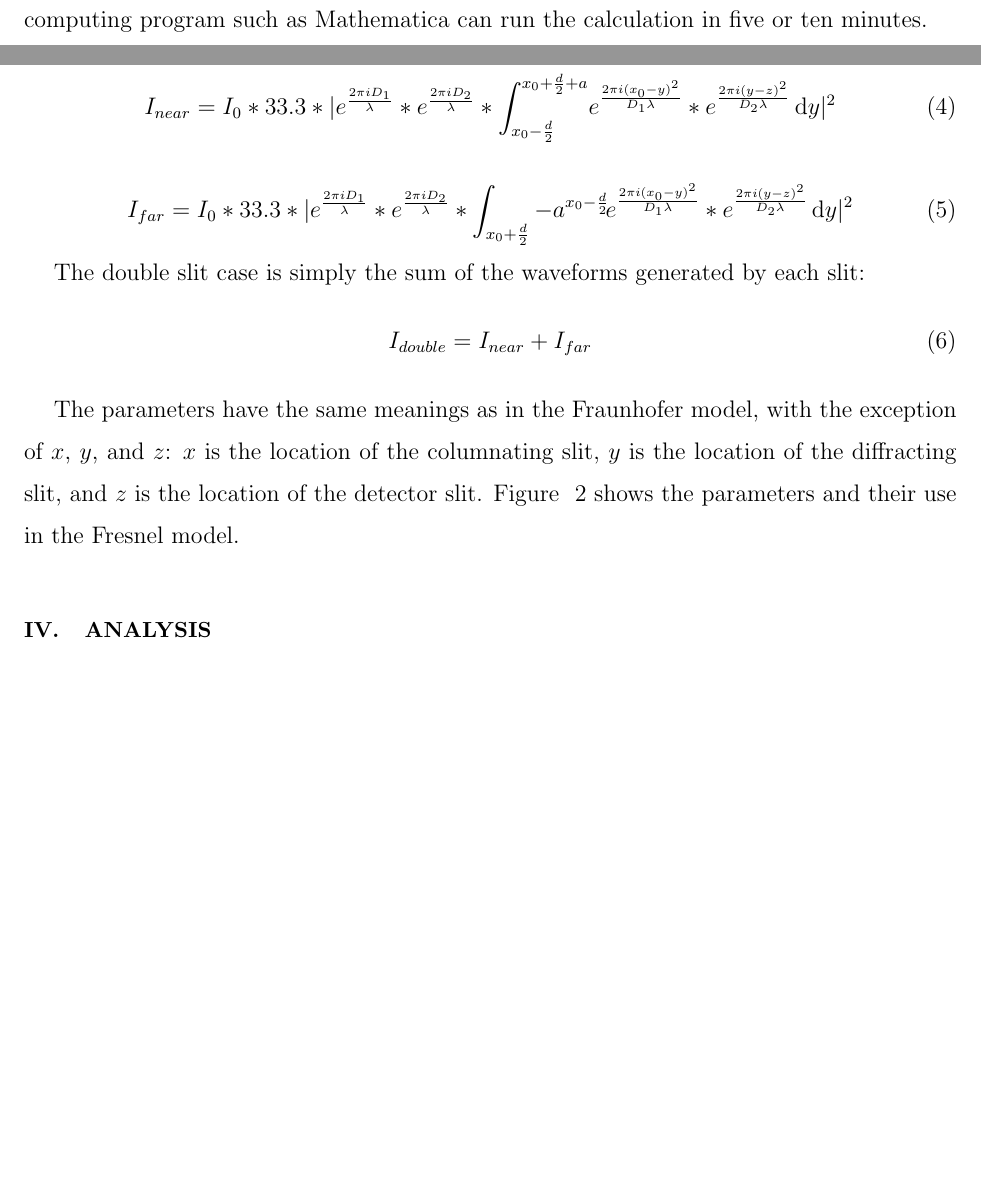
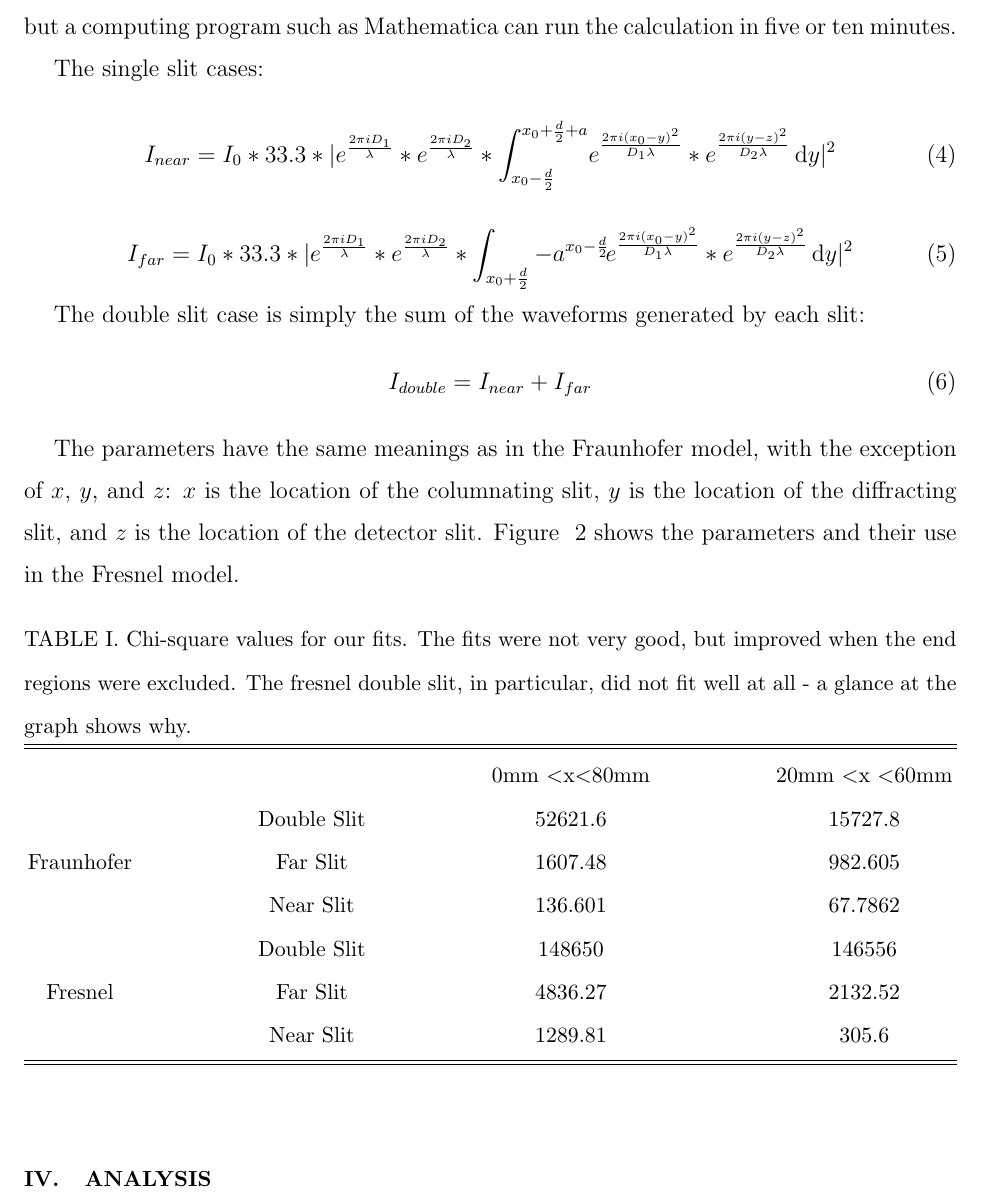
Before and after one commit to e5mulder/PhotonInterferenceLab, a LaTeX paper (Paper/Photon_Interference.tex): two parts of pages 6 and 7 of 8 before the commit and part of page 7 of 9 after it, the two joined at a grey line, cut so that both start at the same text, the shorter picture padded with empty space. Compiled offline with pdfLaTeX.

Commit message:
more results
added table of chi-square values, calculated fresnel number for our
set-up

```diff
--- a/Paper/Photon_Interference.tex
+++ b/Paper/Photon_Interference.tex
@@ -7,6 +7,7 @@
 \usepackage{graphicx} % needed for figures
 \usepackage{color}
 \usepackage{ulem}
+\usepackage{multirow}
 \begin{document}
 
 % Be sure to use the \title, \author, \affiliation, and \abstract macros
@@ -130,6 +130,23 @@ The parameters have the same meanings as in the Fraunhofer model, with the excep
 %graphs with fresnel fits
 %chi-squared values
 %new parameter values?
+
+\begin{table}[h!]
+\centering
+\caption{Chi-square values for our fits. The fits were not very good, but improved when the end regions were excluded.  The fresnel double slit, in particular, did not fit well at all - a glance at the graph shows why. }
+\begin{ruledtabular}
+\begin{tabular}{cccc}
+                            &             & 0mm \textless x\textless 80mm & 20mm \textless x \textless 60mm \\
+\multirow{3}{*}{Fraunhofer} & Double Slit & 52621.6                       & 15727.8                         \\
+                            & Far Slit    & 1607.48                       & 982.605                         \\
+                            & Near Slit   & 136.601                       &        67.7862            \\
+\multirow{3}{*}{Fresnel}    & Double Slit & 148650                        & 146556                          \\
+                            & Far Slit    & 4836.27                       & 2132.52                         \\
+                            & Near Slit   & 1289.81                       & 305.6
+\end{tabular}
+\end{ruledtabular}
+\label{chi-square}
+\end{table}
 
 \section{Analysis}
 
```
Also changed, not shown: Paper/Photon_Interference.pdf, Paper/Photon_Interference.tex (7 more changed lines), 4 other files.
